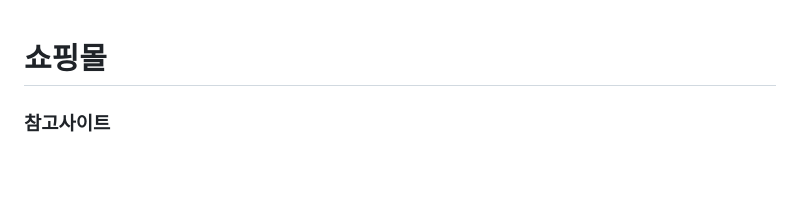
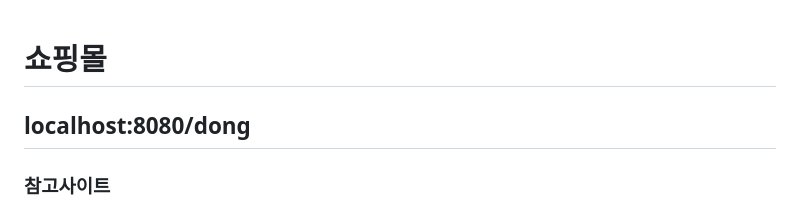
Before and after one commit to lolu1032/shop-project, a Markdown page: README.md, the part around the change. Drawn GitHub-style; blank space fills up the shorter version.

```diff
--- a/README.md
+++ b/README.md
@@ -1,4 +1,5 @@
 # 쇼핑몰
+## localhost:8080/dong
 ### 참고사이트
 <b>여신제이(https://yeosinj.com/)의 헤더와 푸터를 가져와서 사용/b><br>
 <b>무신사(https://www.musinsa.com/app/content/s/event/campaign-index-popup)의 옷 상품 데이터를 이용</b>
```
